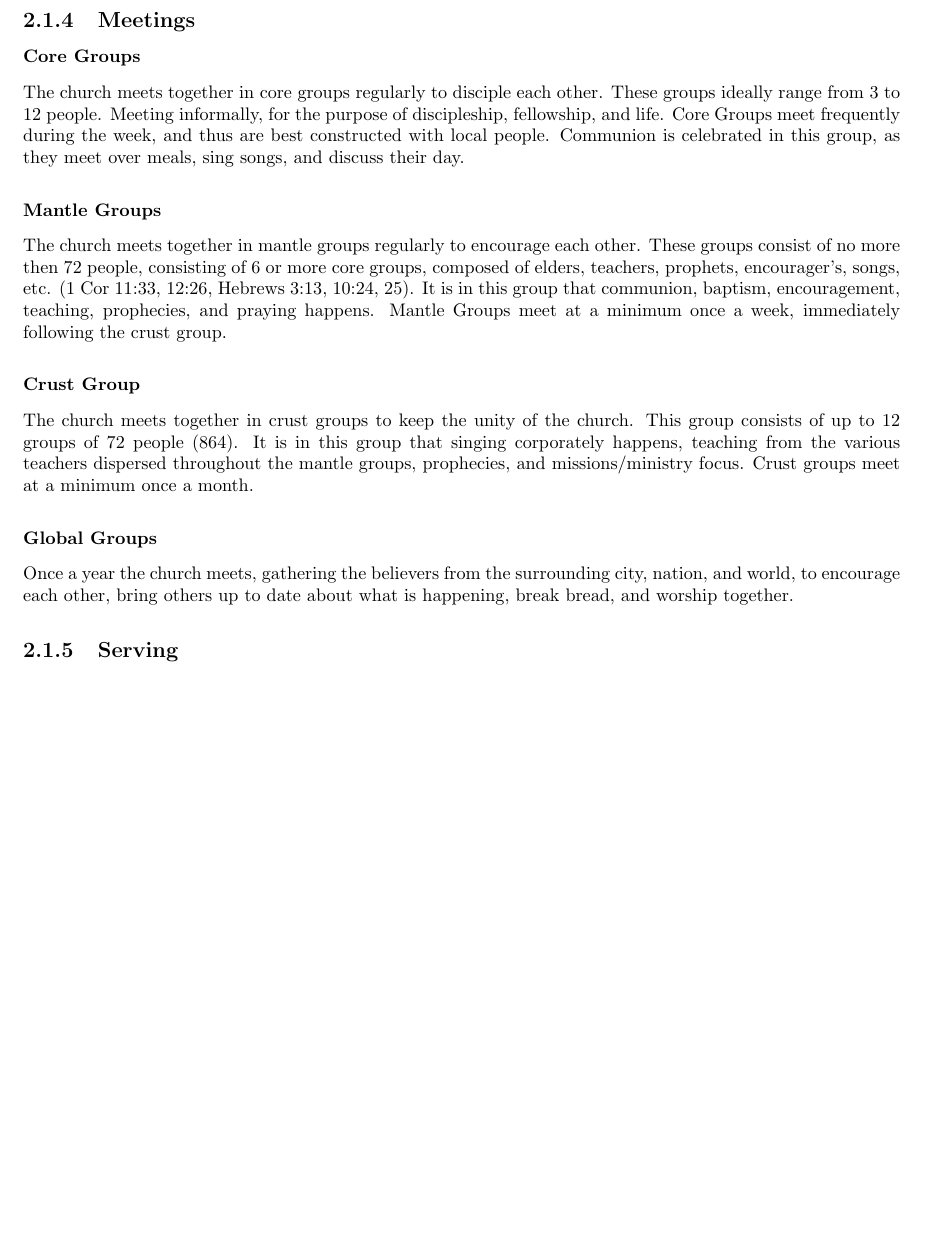
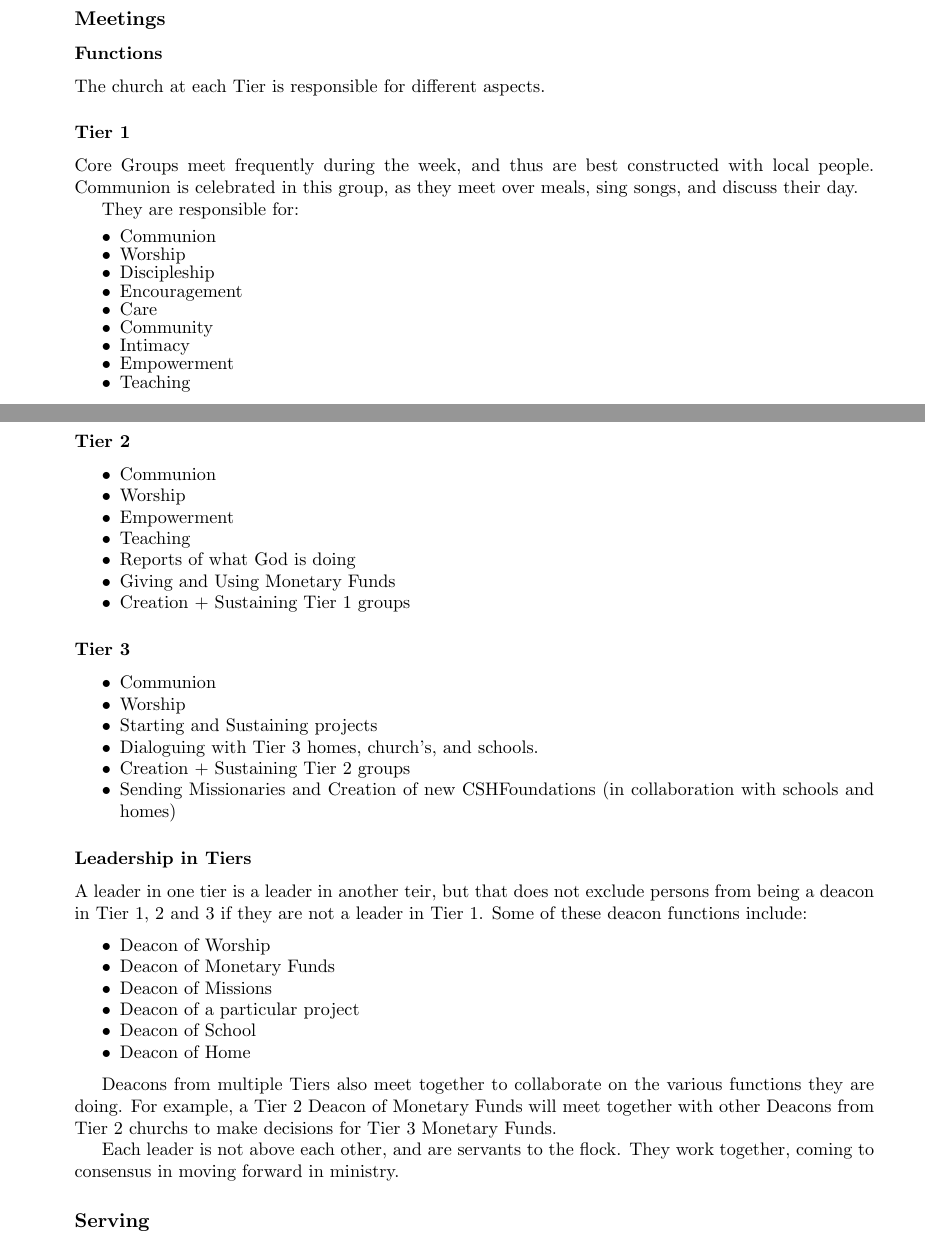
Before and after one commit to daguenther/nebulaecommunitas, a LaTeX thesis (CSHFoundation.tex, which reads church.tex): part of page 15 of 38 before the commit and two parts of pages 10 and 11 of 28 after it, the two joined at a grey line, cut so that both start at the same text, the shorter picture padded with empty space. Compiled offline with pdfLaTeX.

Commit message:
/ ‘CSHFoundation.tex’ / ‘church.tex’

```diff
--- a/church.tex
+++ b/church.tex
@@ -93,34 +87,67 @@ Deacons serve to serve, helping the church practically so that others can focus
 Everyone is considered a priest, and as such, have access to God. No one has exclusive access to God, and cannot specific y how another comes to God. Also, each individual has something to contribute to the body of Christ. (1 Peter 2:9, 1 Cor 12:12)
 
 
-
 \subsection{Meetings}
 
+\subsubsection{Functions}
 
+The church at each Tier is responsible for different aspects.
 
-\subsubsection{Core Groups}
+\subsubsection{Tier 1}
 
-The church meets together in core groups regularly to disciple each other. These groups ideally range from 3 to 12 people. Meeting informally, for the purpose of discipleship, fellowship, and life. Core Groups meet frequently during the week, and thus are best constructed with local people. Communion is celebrated in this group, as they meet over meals, sing songs, and discuss their day.
+Core Groups meet frequently during the week, and thus are best constructed with local people. Communion is celebrated in this group, as they meet over meals, sing songs, and discuss their day.
 
+They are responsible for:
 
+\begin{itemize}
+\item Communion
+\item Worship
+\item Discipleship
+\item Encouragement
+\item Care
+\item Community
+\item Intimacy
+\item Empowerment
+\item Teaching
+\end{itemize}
 
-\subsubsection{Mantle Groups}
+\subsubsection{Tier 2}
+\begin{itemize}
+\item Communion
+\item Worship
+\item Empowerment
+\item Teaching
+\item Reports of what God is doing
+\item Giving and Using Monetary Funds
+\item Creation + Sustaining Tier 1 groups
+\end{itemize}
 
-The church meets together in mantle groups regularly to encourage each other. These groups consist of no more then 72 people, consisting of 6 or more core groups, composed of elders, teachers, prophets, encourager’s, songs, etc. (1 Cor 11:33, 12:26, Hebrews 3:13, 10:24, 25). It is in this group that communion, baptism, encouragement, teaching, prophecies, and praying happens. Mantle Groups meet at a minimum once a week, immediately following the crust group.
+\subsubsection{Tier 3}
+\begin{itemize}
+\item Communion
+\item Worship
+\item Starting and Sustaining projects
+\item Dialoguing with Tier 3 homes, church's, and schools.
+\item Creation + Sustaining Tier 2 groups
+\item Sending Missionaries and Creation of new CSHFoundations (in collaboration with schools and homes)
+\end{itemize}
 
+\subsubsection{Leadership in Tiers}
 
+A leader in one tier is a leader in another teir, but that does not exclude persons from being a deacon in Tier 1, 2 and 3 if they are not a leader in Tier 1. Some of these deacon functions include:
 
-\subsubsection{Crust Group}
+\begin{itemize}
+\item Deacon of Worship
+\item Deacon of Monetary Funds
+\item Deacon of Missions
+\item Deacon of a particular project
+\item Deacon of School
+\item Deacon of Home
+\end{itemize}
 
-The church meets together in crust groups to keep the unity of the church. This group consists of up to 12 groups of 72 people (864). It is in this group that singing corporately happens, teaching from the various teachers dispersed throughout the mantle groups, prophecies, and missions/ministry focus. Crust groups meet at a minimum once a month.
+Deacons from multiple Tiers also meet together to collaborate on the various functions they are doing. For example, a Tier 2 Deacon of Monetary Funds will meet together with other Deacons from Tier 2 churchs to make decisions for Tier 3 Monetary Funds.
 
-
-
-\subsubsection{Global Groups}
-
-Once a year the church meets, gathering the believers from the surrounding city, nation, and world, to encourage each other, bring others up to date about what is happening, break bread, and worship together.
-
-
+Each leader is not above each other, and are servants to the flock. They work together, coming to consensus in moving forward in ministry.
 
 \subsection{Serving}
 
```
Also changed, not shown: CSHFoundation.tex (+17 -11 lines), church.tex (32 more changed lines).
